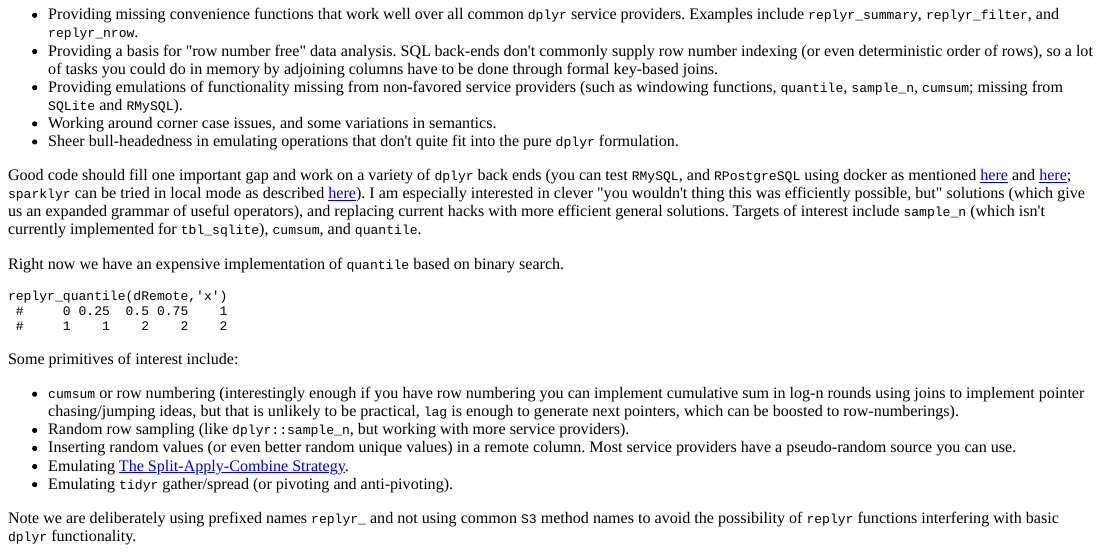
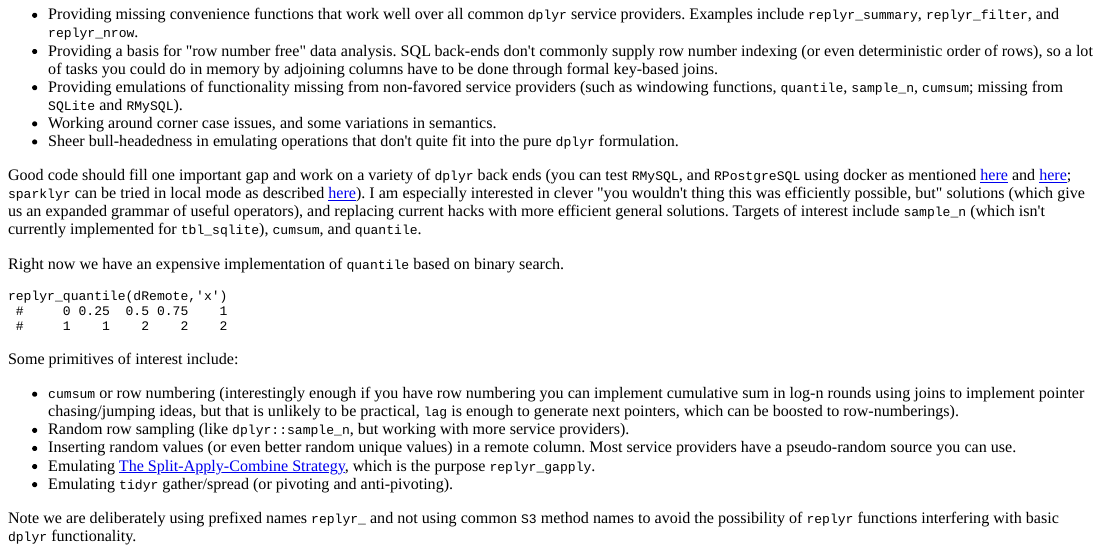
Before and after one commit to WinVector/replyr, an R Markdown document (README.Rmd): the page in a window 1100 px wide, from 1750 px down. The pictures show the output file README.html that the author committed with the source, opened offline.

Commit message:
update docs

```diff
--- a/README.Rmd
+++ b/README.Rmd
@@ -101,7 +101,7 @@ Some primitives of interest include:
  * `cumsum` or row numbering (interestingly enough if you have row numbering you can implement cumulative sum in log-n rounds using joins to implement pointer chasing/jumping ideas, but that is unlikely to be practical, `lag` is enough to generate next pointers, which can be boosted to row-numberings).
  * Random row sampling (like `dplyr::sample_n`, but working with more service providers).
  * Inserting random values (or even better random unique values) in a remote column.  Most service providers have a pseudo-random source you can use.
- * Emulating [The Split-Apply-Combine Strategy](https://www.jstatsoft.org/article/view/v040i01).
+ * Emulating [The Split-Apply-Combine Strategy](https://www.jstatsoft.org/article/view/v040i01), which is the purpose `replyr_gapply`.
  * Emulating `tidyr` gather/spread (or pivoting and anti-pivoting).
 
 Note we are deliberately using prefixed names `replyr_` and not using common `S3` method names to avoid the possibility of `replyr` functions interfering with basic `dplyr` functionality.
```
Also changed, not shown: README.html, README.md, 1 other file.
